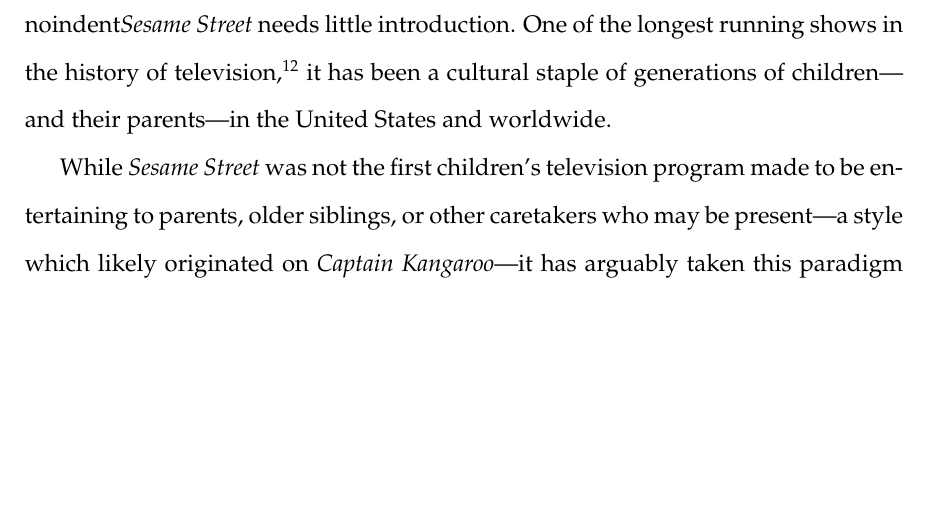
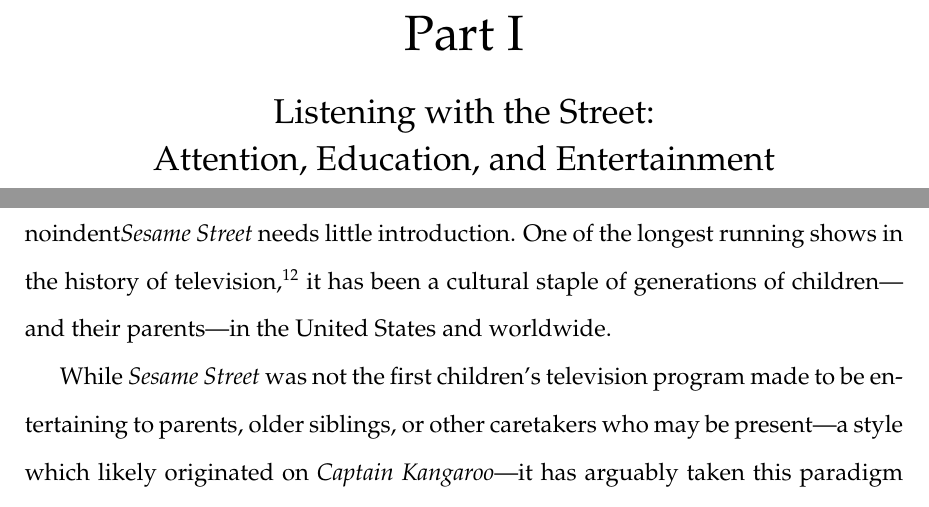
Before and after one commit to jacobpcupps/Thesis, a LaTeX thesis (thesis.tex): part of page 5 of 6 before the commit and two parts of pages 5 and 6 of 7 after it, the two joined at a grey line, cut at the place of the change, the shorter picture padded with empty space. Compiled offline with pdfLaTeX.

Commit message:
Added 'Part1' page

```diff
--- a/thesis.tex
+++ b/thesis.tex
@@ -152,6 +152,17 @@
 	It was this report which lead to the creation of the program at hand,
 	\textit{Sesame Street.}
 
+
+	\newpage
+	\thispagestyle{empty}
+	\vspace*{30pt}
+	\begin{center}
+	{\Huge Part I\\
+	\Large Listening with the Street:\\
+	Attention, Education, and Entertainment}
+	\end{center}
+	\newpage
+
 	\section*{Welcome to \textit{Sesame Street}}
 
 	noindent\textit{Sesame Street} needs little introduction. One of the longest
```
Also changed, not shown: thesis.pdf.
